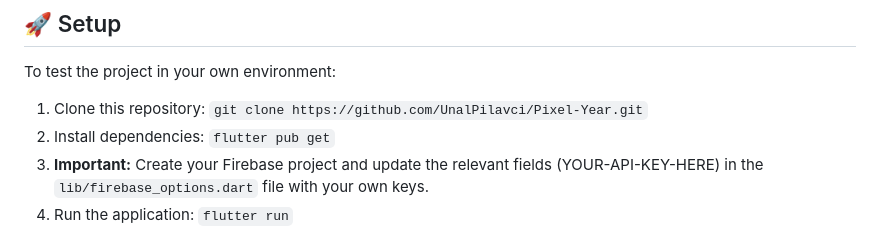
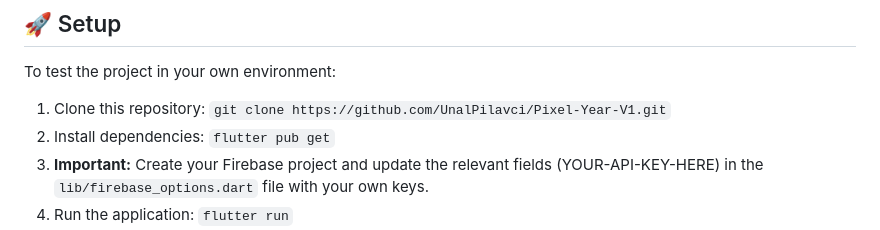
Before and after one commit to UnalPilavci/Pixel-Year-V1, a Markdown page: README.md, the part around the change. GitHub-like rendering.

```diff
--- a/README.md
+++ b/README.md
@@ -54,7 +54,7 @@ The application has been developed using professional mobile software standards
 
 To test the project in your own environment:
 
-1. Clone this repository: `git clone https://github.com/UnalPilavci/Pixel-Year.git`
+1. Clone this repository: `git clone https://github.com/UnalPilavci/Pixel-Year-V1.git`
 2. Install dependencies: `flutter pub get`
 3. **Important:** Create your Firebase project and update the relevant fields (YOUR-API-KEY-HERE) in the `lib/firebase_options.dart` file with your own keys.
 4. Run the application: `flutter run`
```
